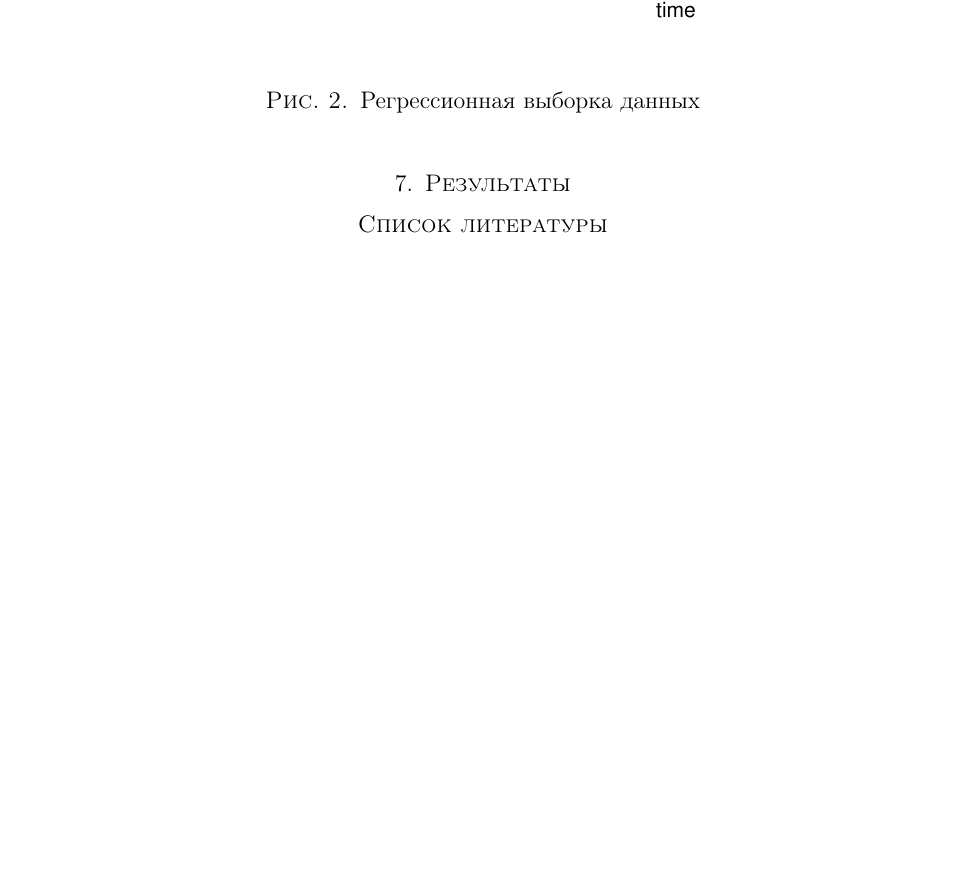
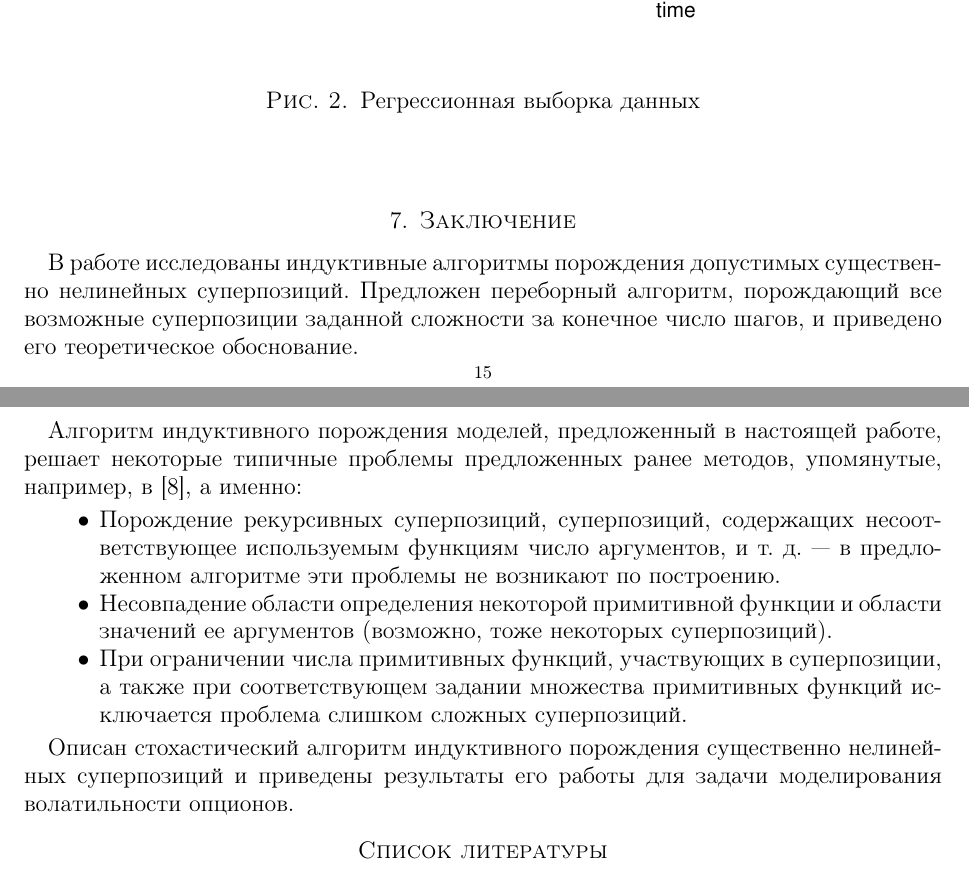
Before and after one commit to 0xd34df00d/gennl, a LaTeX paper (docs/Rudoy2012Generation.tex): part of page 15 of 16 before the commit and two parts of pages 15 and 16 of 16 after it, the two joined at a grey line, cut so that both start at the same text, the shorter picture padded with empty space. The pictures show the PDF file docs/Rudoy2012Generation.pdf that the author committed with the source.

Commit message:
Updated docs.

```diff
--- a/docs/Rudoy2012Generation.tex
+++ b/docs/Rudoy2012Generation.tex
@@ -1003,7 +1003,30 @@ $0.01$, а в~году $252$ торговых дня, то волатильно
   \label{fig:raw_data_1}
 \end{figure}
 
-\section{Результаты}
+\section{Заключение}
+
+В~работе исследованы индуктивные алгоритмы порождения допустимых существенно
+нелинейных суперпозиций. Предложен переборный алгоритм, порождающий все
+возможные суперпозиции заданной сложности за конечное число шагов, и~приведено
+его теоретическое обоснование.
+
+Алгоритм индуктивного порождения моделей, предложенный в~настоящей работе,
+решает некоторые типичные проблемы предложенных ранее методов, упомянутые,
+например, в~\cite{Zelinka2008}, а~именно:
+\begin{itemize}
+  \item Порождение рекурсивных суперпозиций, суперпозиций, содержащих
+	несоответствующее используемым функциям число аргументов, и~т. д. --- в
+	предложенном алгоритме эти проблемы не возникают по построению.
+  \item Несовпадение области определения некоторой примитивной функции и области
+	значений ее аргументов (возможно, тоже некоторых суперпозиций).
+  \item При ограничении числа примитивных функций, участвующих в~суперпозиции,
+	а также при соответствующем задании множества примитивных функций
+	исключается проблема слишком сложных суперпозиций.
+\end{itemize}
+
+Описан стохастический алгоритм индуктивного порождения существенно нелинейных
+суперпозиций и приведены результаты его работы для задачи моделирования
+волатильности опционов.
 
 \bibliographystyle{unsrt}
 \extrasrussian
```
Also changed, not shown: docs/Rudoy2012Generation.pdf.
